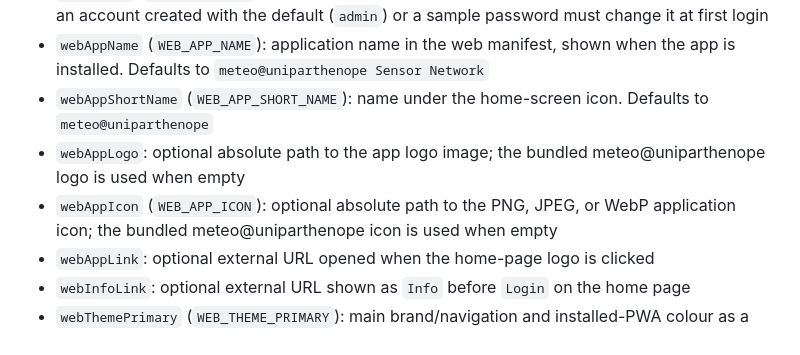
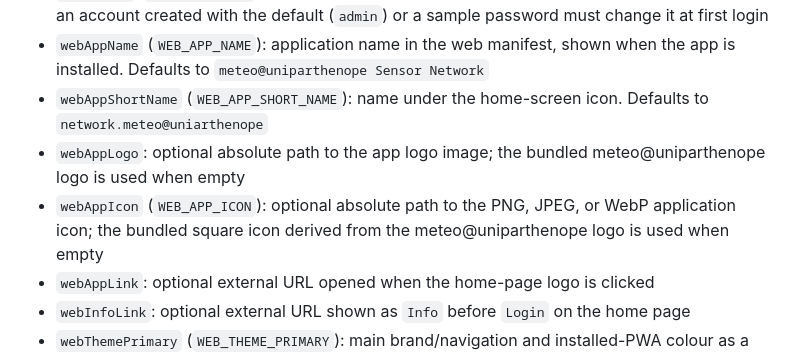
Before and after one commit to CCMMMA/sensor-network-pwa, a Markdown page: docs/configuration.md, the part around the change. Drawn GitHub-style.

```diff
--- a/docs/configuration.md
+++ b/docs/configuration.md
@@ -84,11 +84,12 @@ See [database.md](database.md) for production selection, migration, and backup g
 - `webAppName` (`WEB_APP_NAME`): application name in the web manifest, shown when the
   app is installed. Defaults to `meteo@uniparthenope Sensor Network`
 - `webAppShortName` (`WEB_APP_SHORT_NAME`): name under the home-screen icon. Defaults
-  to `meteo@uniparthenope`
+  to `network.meteo@uniarthenope`
 - `webAppLogo`: optional absolute path to the app logo image; the bundled
   meteo@uniparthenope logo is used when empty
 - `webAppIcon` (`WEB_APP_ICON`): optional absolute path to the PNG, JPEG, or WebP
-  application icon; the bundled meteo@uniparthenope icon is used when empty
+  application icon; the bundled square icon derived from the meteo@uniparthenope logo
+  is used when empty
 - `webAppLink`: optional external URL opened when the home-page logo is clicked
 - `webInfoLink`: optional external URL shown as `Info` before `Login` on the home page
 - `webThemePrimary` (`WEB_THEME_PRIMARY`): main brand/navigation and installed-PWA
```
Also changed, not shown: docs/webgui.md (+6 -2 lines), docs/images/documentation-search.png, docs/images/webgui-admin.jpg, 6 other files.
